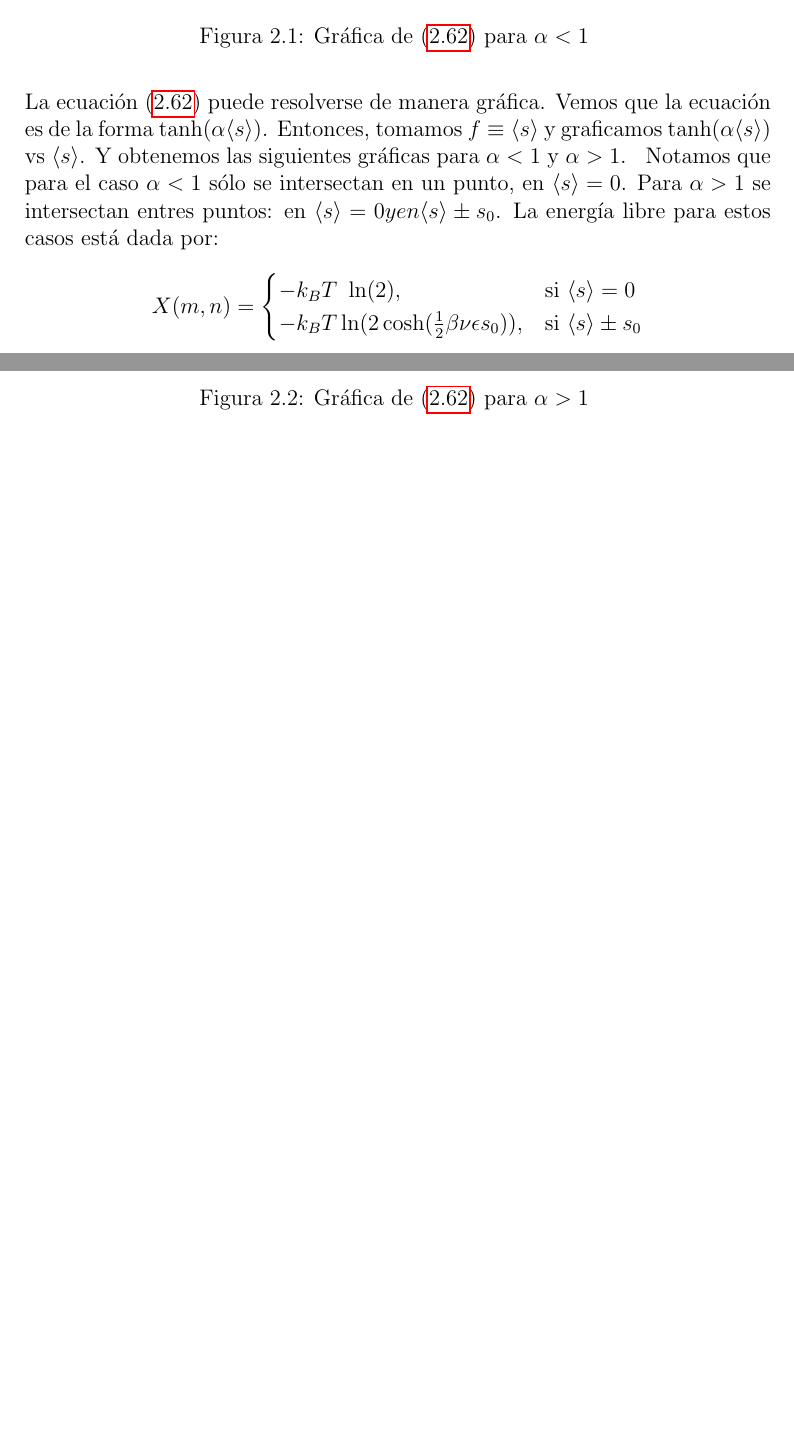
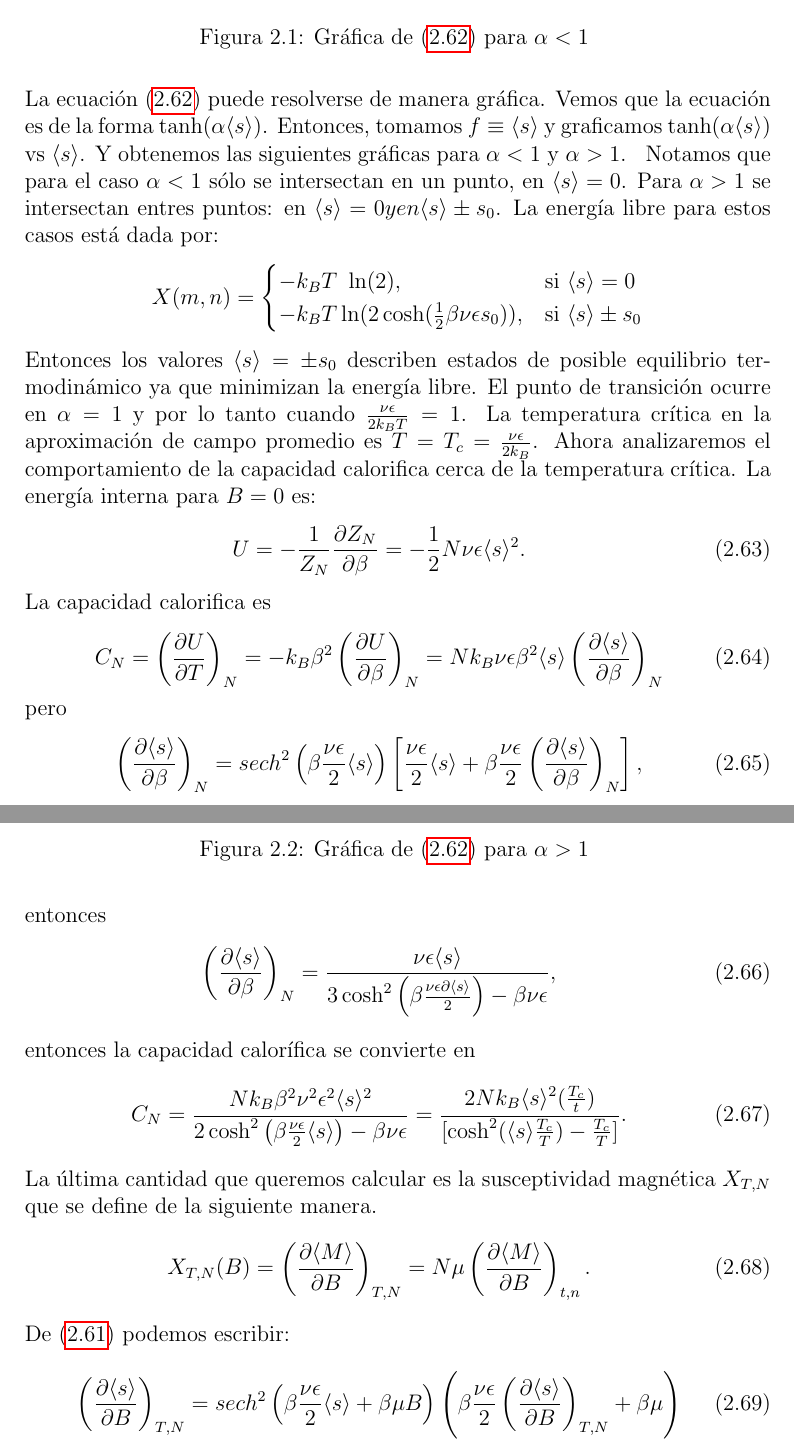
Before and after one commit to angelcaceres/PF, a LaTeX book (PFAngelCaceres.tex): two parts of pages 41 and 42 of 67, joined at a grey line, cut so that both start at the same text, the shorter picture padded with empty space. The pictures show the PDF file PFAngelCaceres.pdf that the author committed with the source.

Commit message:
Added mean field

```diff
--- a/PFAngelCaceres.tex
+++ b/PFAngelCaceres.tex
@@ -1724,5 +1724,16 @@ Notamos que para el caso $\alpha <1$ s\'olo se intersectan en un punto, en $\lan
   \end{cases}
 \]
 %
-
-
+Entonces los valores $\langle s \rangle = \pm s_0$ describen estados de posible equilibrio termodin\'amico ya que minimizan la energ\'ia libre. El punto de transici\'on ocurre en $\alpha = 1$ y por lo tanto cuando $\frac{\nu \epsilon}{2k_B   T} = 1$.
+La temperatura cr\'itica en la aproximaci\'on de campo promedio es  $T= T_c = \frac{\nu \epsilon}{2k_B }$.
+Ahora analizaremos el comportamiento de la capacidad calorifica cerca de la temperatura cr\'itica. La energ\'ia interna para $B=0$ es:
+%
+\begin{eqnarray}
+U = -\frac{1}{Z_N} \frac{\partial Z_N}{\partial \beta} = -\frac{1}{2} N \nu \epsilon \langle s \rangle^2.
+\end{eqnarray}
+%
+La capacidad calorifica es
+%
+\begin{eqnarray}
+C_N = \left( \frac{\partial U}{\partial T}\right)_N = - k_B\beta^2 \left(\frac{\partial U}{\partial \beta} \right)_N = N k_B \nu \epsilon \beta^2 \langle s \rangle \left (\frac{\partial \langle s \rangle}{\partial \beta} \right)_N
+\end{eqnarray}
@@ -1728,0 +1749,17 @@ Notamos que para el caso $\alpha <1$ s\'olo se intersectan en un punto, en $\lan
+\begin{eqnarray}
+\left (\frac{\partial \langle s \rangle}{\partial \beta} \right)_N = \frac{\nu \epsilon \langle s \rangle}{3 \cosh^2 \left(\beta \frac{\nu \epsilon \partial \langle s \rangle}{2} \right)- \beta \nu \epsilon},
+\end{eqnarray}
+%
+entonces la capacidad calor\'ifica se convierte en
+%
+\begin{eqnarray}
+C_N =\frac{N k_B \beta^2 \nu^2 \epsilon^2 \langle s \rangle^2}{2 \cosh^2\left(\beta \frac{\nu \epsilon}{2}\langle s \rangle \right) -\beta \nu \epsilon} = \frac{2Nk_B\langle s \rangle^2(\frac{T_c}{t})}{[\cosh^2 (\langle s \rangle \frac{T_c}{T})-\frac{T_c}{T}]}.
+\end{eqnarray}
+%
+La \'ultima cantidad que queremos calcular es la susceptividad magn\'etica $X_{T,N}$ que se define de la siguiente manera.
+%
+\begin{eqnarray}
+X_{T,N} (B) = \left(\frac{\partial \langle M \rangle}{\partial B} \right)_{T,N} = N\mu \left(\frac{\partial \langle M \rangle}{\partial B} \right)_{t,n}.
+\end{eqnarray}
+%
+De (\ref{espinPromedio}) podemos escribir:
```
Also changed, not shown: PFAngelCaceres.pdf, PFAngelCaceres.tex (14 more changed lines).
